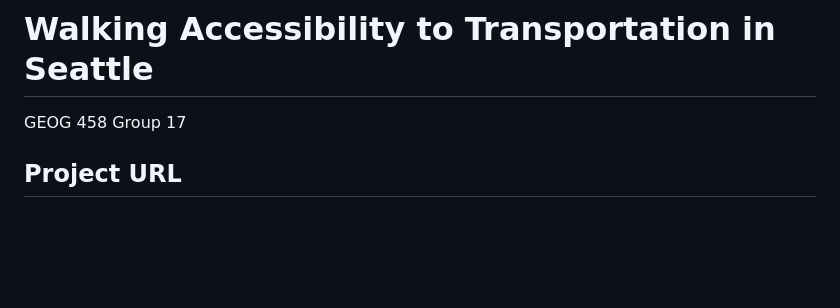
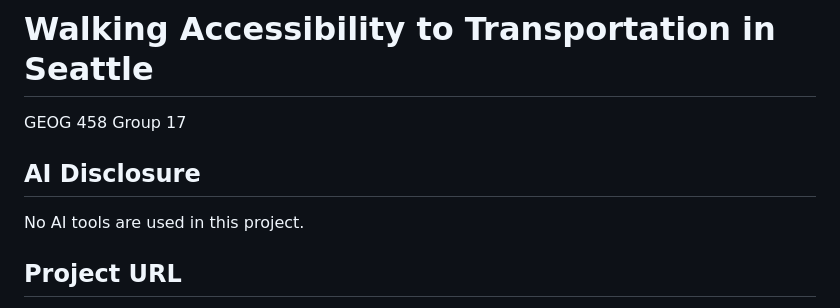
Before and after one commit to Maikhanhvt/GEOG458-final-project-transportation, a Markdown page: README.md, the part around the change. GitHub-like rendering; blank space fills up the shorter version.

```diff
--- a/README.md
+++ b/README.md
@@ -1,6 +1,9 @@
 # Walking Accessibility to Transportation in Seattle
 
 GEOG 458 Group 17
+
+## AI Disclosure
+No AI tools are used in this project.
 
 ## Project URL
 
```
